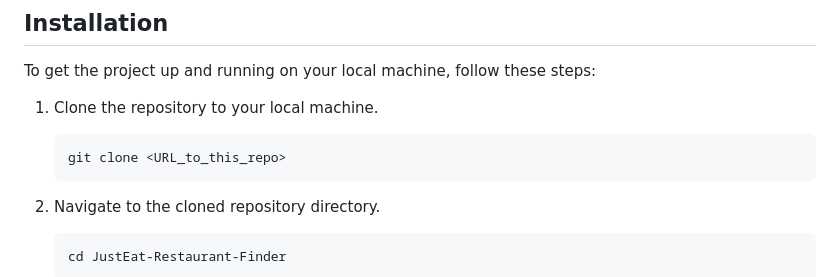
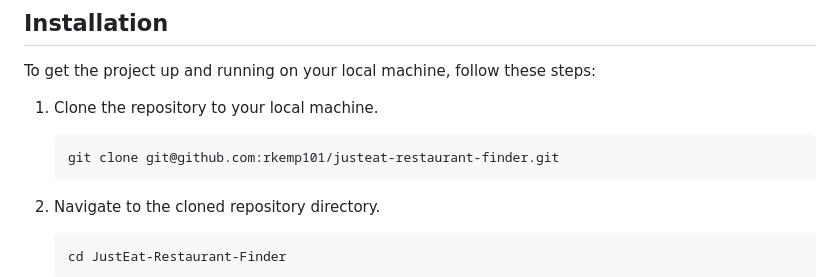
Before and after one commit to rkemp101/justeat-restaurant-finder, a Markdown page: README.md, the part around the change. Drawn GitHub-style.

Commit message:
update to git clone link

````diff
--- a/README.md
+++ b/README.md
@@ -65,7 +65,7 @@ To get the project up and running on your local machine, follow these steps:
 
 1. Clone the repository to your local machine.
    ```sh
-   git clone <URL_to_this_repo>
+   git clone git@github.com:rkemp101/justeat-restaurant-finder.git
    ```
 
 2. Navigate to the cloned repository directory.
````
